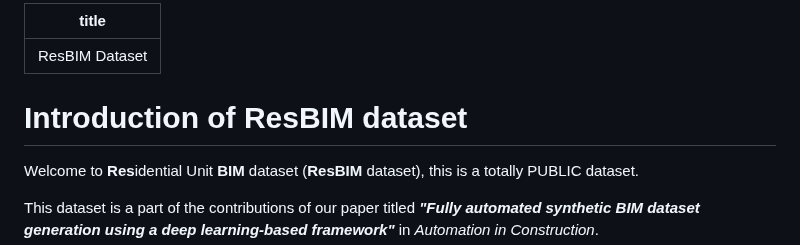
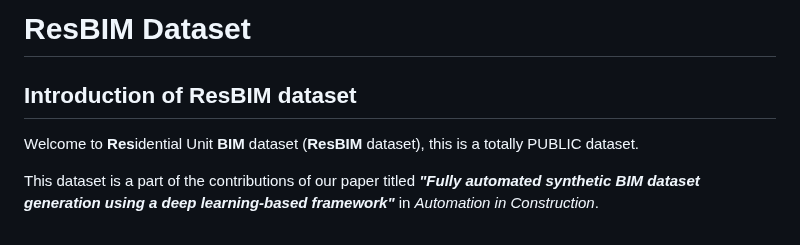
Before and after one commit to RogerLiang0725/ResBIM, a Markdown page: README.md, the part around the change. Drawn GitHub-style.

```diff
--- a/README.md
+++ b/README.md
@@ -1,8 +1,6 @@
----
-title: ResBIM Dataset
----
+# ResBIM Dataset
 
-# Introduction of ResBIM dataset
+## Introduction of ResBIM dataset
 Welcome to **Res**idential Unit **BIM** dataset (**ResBIM** dataset), this is a totally PUBLIC dataset.
 
 This dataset is a part of the contributions of our paper titled <b><i>"Fully automated synthetic BIM dataset generation using a deep learning-based framework"</i></b> in *Automation in Construction*.
```
